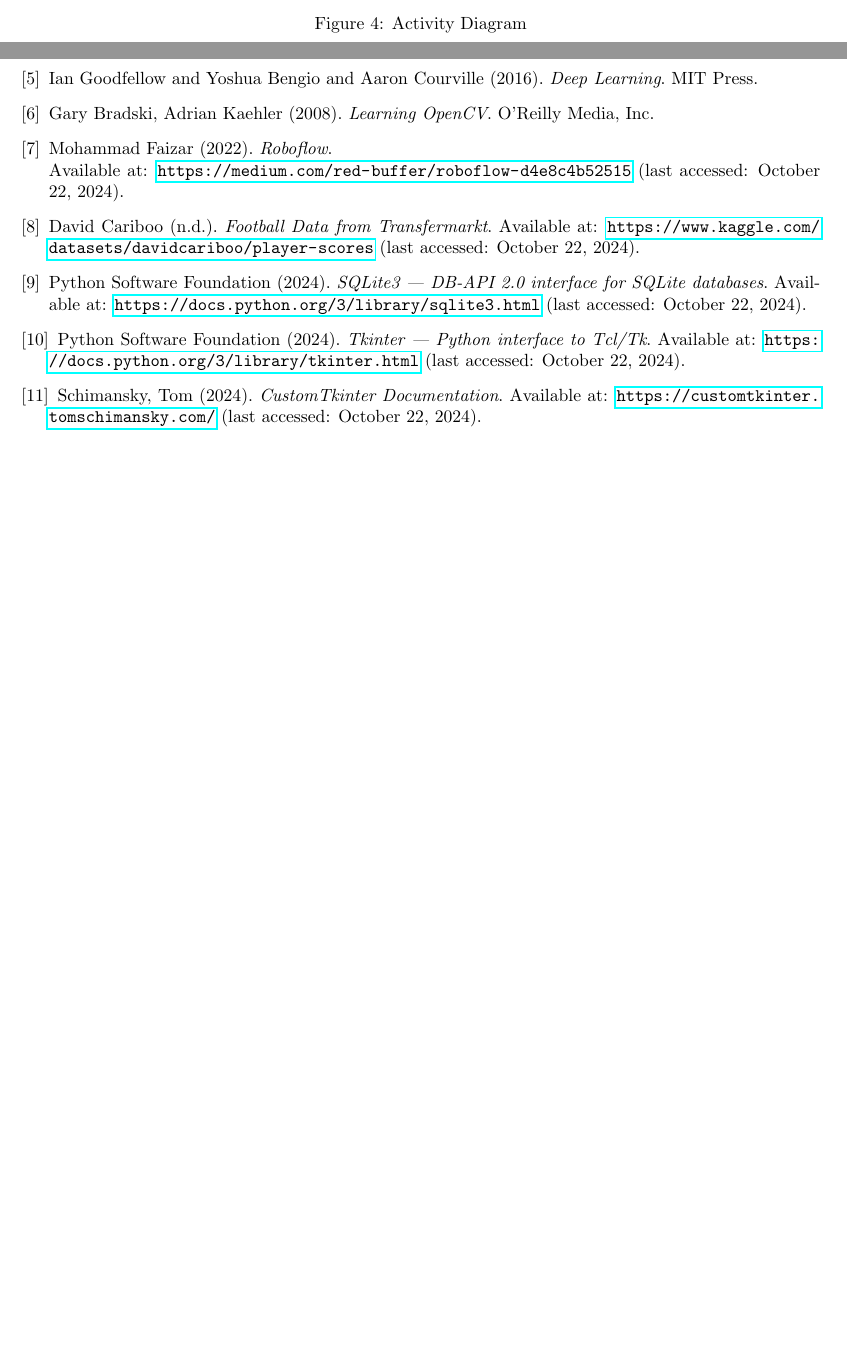
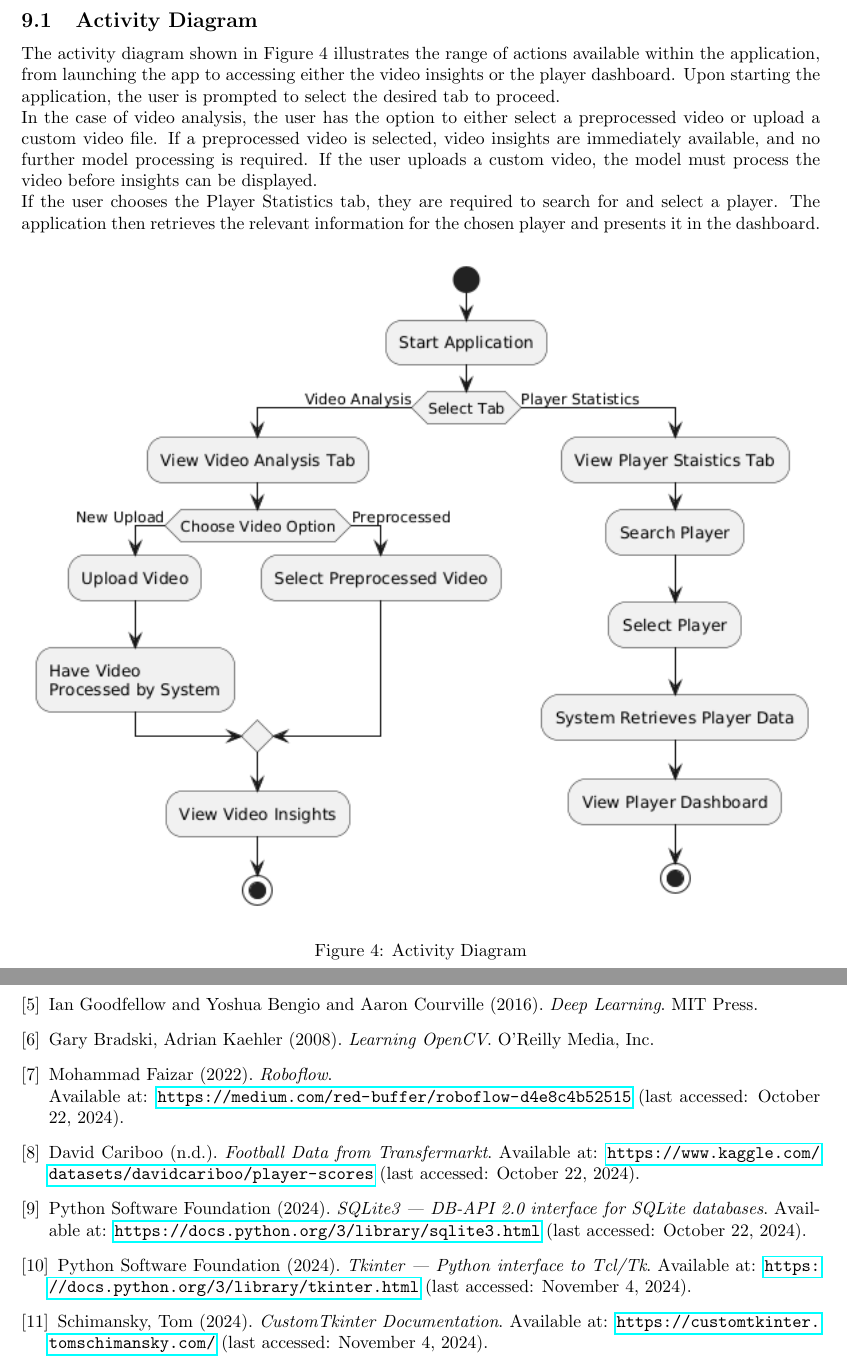
Before and after one commit to HJaczynski/Bachelor-s-thesis, a LaTeX thesis (Latex/thesis.tex): two parts of pages 14 and 19 of 19 before the commit and two parts of pages 15 and 20 of 20 after it, joined at a grey line, cut at the place of the change, the shorter picture padded with empty space. Compiled offline with pdfLaTeX.

Commit message:
Corrected formatting and added final sections to checkpoint 2 (excluding class diagram).

```diff
--- a/Latex/thesis.tex
+++ b/Latex/thesis.tex
@@ -324,6 +324,12 @@ The Player Statistics Database is a critical component for displaying player dat
 \clearpage
 
 \section{Main Components Description}
+\subsection{Activity Diagram} The activity diagram shown in Figure 4 illustrates the range of actions available within the application, from launching the app to accessing either the video insights or the player dashboard. Upon starting the application, the user is prompted to select the desired tab to proceed.
+
+\noindent In the case of video analysis, the user has the option to either select a preprocessed video or upload a custom video file. If a preprocessed video is selected, video insights are immediately available, and no further model processing is required. If the user uploads a custom video, the model must process the video before insights can be displayed.
+
+\noindent If the user chooses the Player Statistics tab, they are required to search for and select a player. The application then retrieves the relevant information for the chosen player and presents it in the dashboard.
+
 \begin{figure}[ht]
   \centering
   \includegraphics[width=1\textwidth]{Images/activity_diagram.png}
@@ -420,9 +426,9 @@ David Cariboo (n.d.). \textit{Football Data from Transfermarkt}. Available at: \
 
 \bibitem{SQLite3} Python Software Foundation (2024). \textit{SQLite3 — DB-API 2.0 interface for SQLite databases}.\ Available at: \url{https://docs.python.org/3/library/sqlite3.html} (last accessed: October 22, 2024).
 
-\bibitem{Tkinter} Python Software Foundation (2024). \textit{Tkinter — Python interface to Tcl/Tk}.\ Available at: \url{https://docs.python.org/3/library/tkinter.html} (last accessed: October 22, 2024).
+\bibitem{Tkinter} Python Software Foundation (2024). \textit{Tkinter — Python interface to Tcl/Tk}.\ Available at: \url{https://docs.python.org/3/library/tkinter.html} (last accessed: November 4, 2024).
 
-\bibitem{CustomTkinter} Schimansky, Tom (2024). \textit{CustomTkinter Documentation}.\ Available at: \url{https://customtkinter.tomschimansky.com/} (last accessed: October 22, 2024).
+\bibitem{CustomTkinter} Schimansky, Tom (2024). \textit{CustomTkinter Documentation}.\ Available at: \url{https://customtkinter.tomschimansky.com/} (last accessed: November 4, 2024).
 
 \end{thebibliography}
 
```
Also changed, not shown: Latex/thesis.tex (14 more changed lines).
